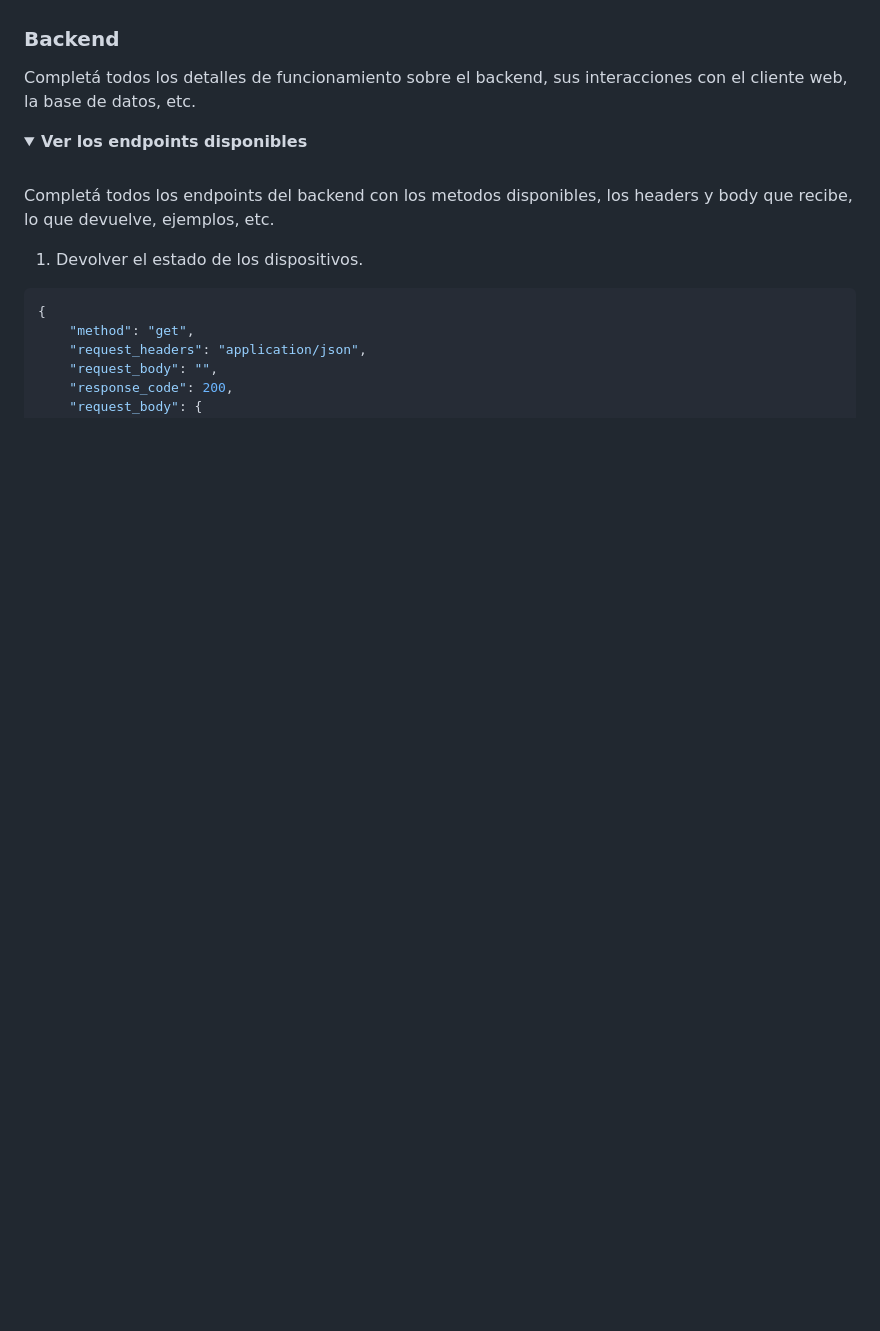
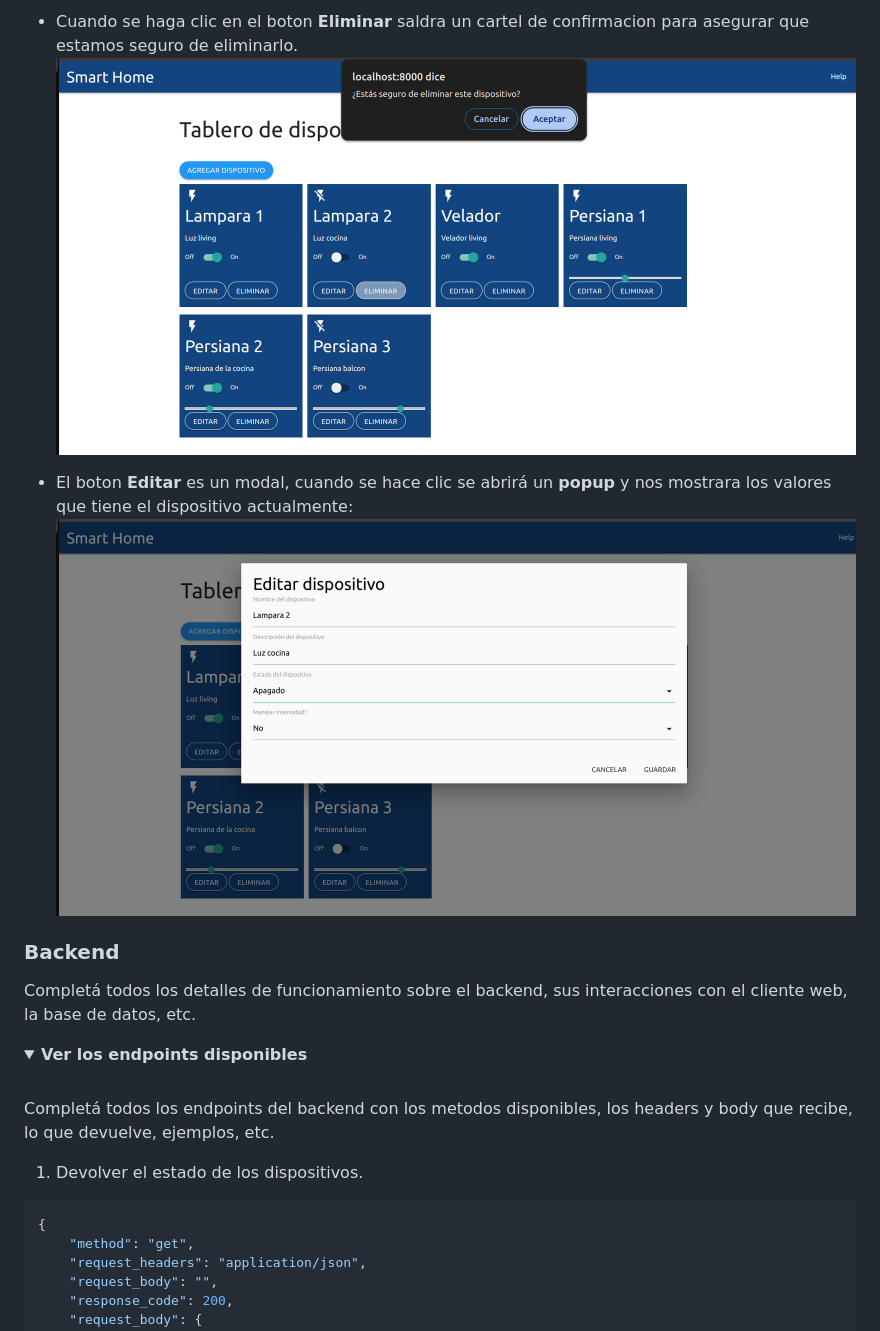
Before and after one commit to Facuu13/DAW-TP-Final, a Markdown page: README.md, the part around one of its changes. GitHub-like rendering; pictures changed too: doc/editar_1.png (added), doc/eliminar_1.png (added); folded sections open; blank space fills up the shorter version.

```diff
--- a/README.md
+++ b/README.md
@@ -179,3 +197,9 @@ Completá todos los detalles sobre cómo armaste el frontend, sus interacciones,
+- Cuando se haga clic en el boton **Eliminar** saldra un cartel de confirmacion para asegurar que estamos seguro de eliminarlo.
+    ![architecture](doc/eliminar_1.png)
+
+- El boton **Editar** es un modal, cuando se hace clic se abrirá un **popup** y nos mostrara los valores que tiene el dispositivo actualmente:
+    ![architecture](doc/editar_1.png)
+
 
 ### Backend
 
```
Also changed, not shown: other parts of README.md (+22 -4 lines), doc/device_1.png (added), doc/webapp-example-1.png (deleted), doc/webapp_1.png (added).
